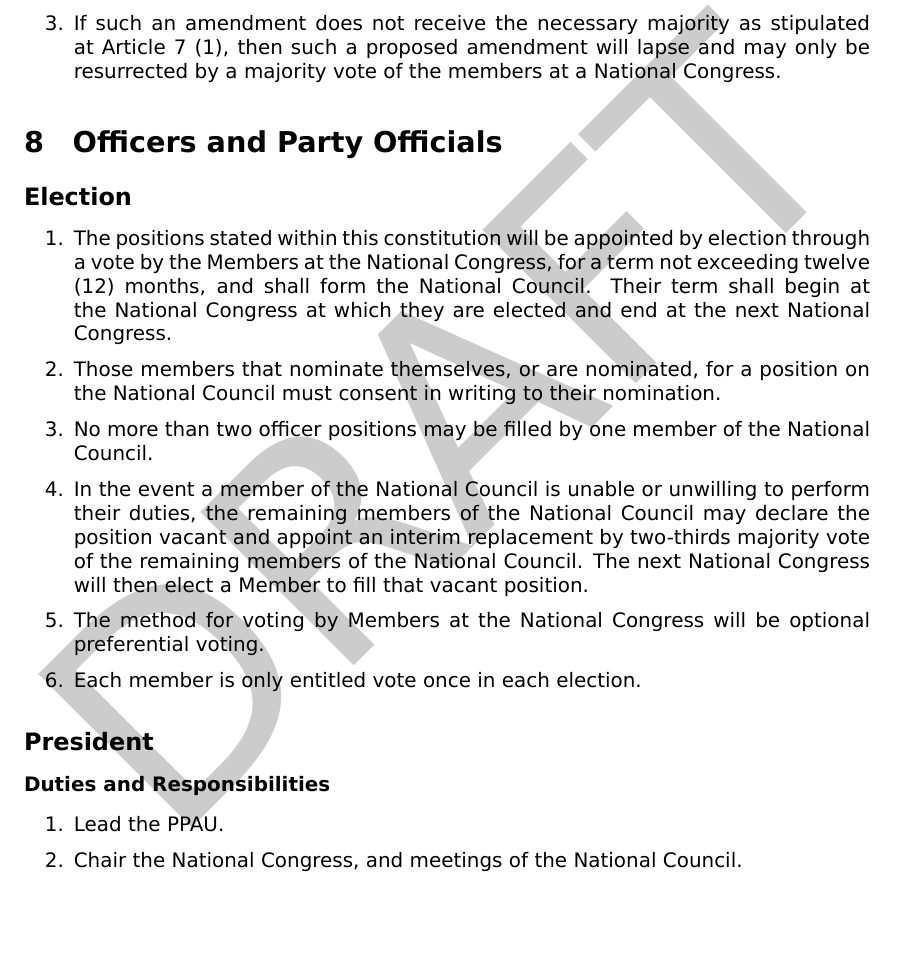
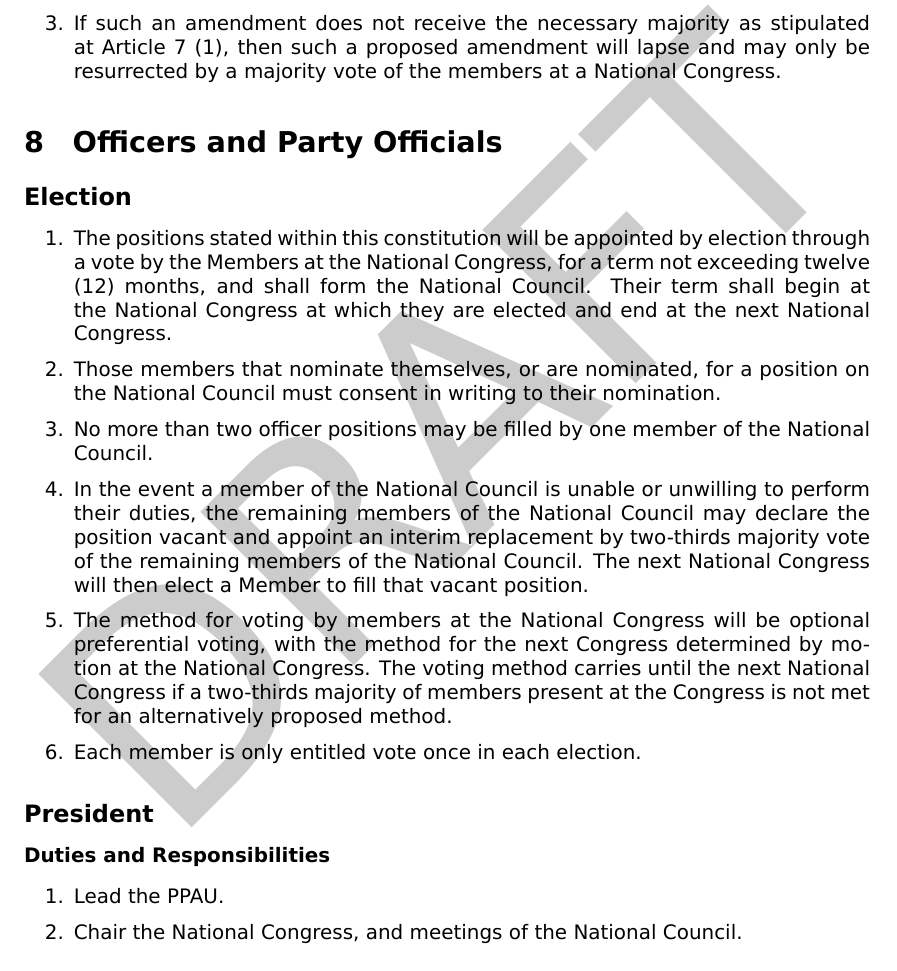
Before and after one commit to ppau/documents, a LaTeX document (constitution.tex): part of page 9 of 12, cut so that both start at the same text, the shorter picture padded with empty space. Compiled offline with XeLaTeX.

Commit message:
Pirate Congress 2012 - Motion 1: Voting Method

```diff
--- a/constitution.tex
+++ b/constitution.tex
@@ -258,7 +258,7 @@
 \item Those members that nominate themselves, or are nominated, for a position on the National Council must consent in writing to their nomination.
 \item No more than two officer positions may be filled by one member of the National Council.
 \item In the event a member of the National Council is unable or unwilling to perform their duties, the remaining members of the National Council may declare the position vacant and appoint an interim replacement by two-thirds majority vote of the remaining members of the National Council. The next National Congress will then elect a Member to fill that vacant position.
-\item The method for voting by Members at the National Congress will be optional preferential voting.
+\item The method for voting by members at the National Congress will be optional preferential voting, with the method for the next Congress determined by motion at the National Congress. The voting method carries until the next National Congress if a two-thirds majority of members present at the Congress is not met for an alternatively proposed method.
 \item Each member is only entitled vote once in each election.
 \end{enumerate}
 
```
